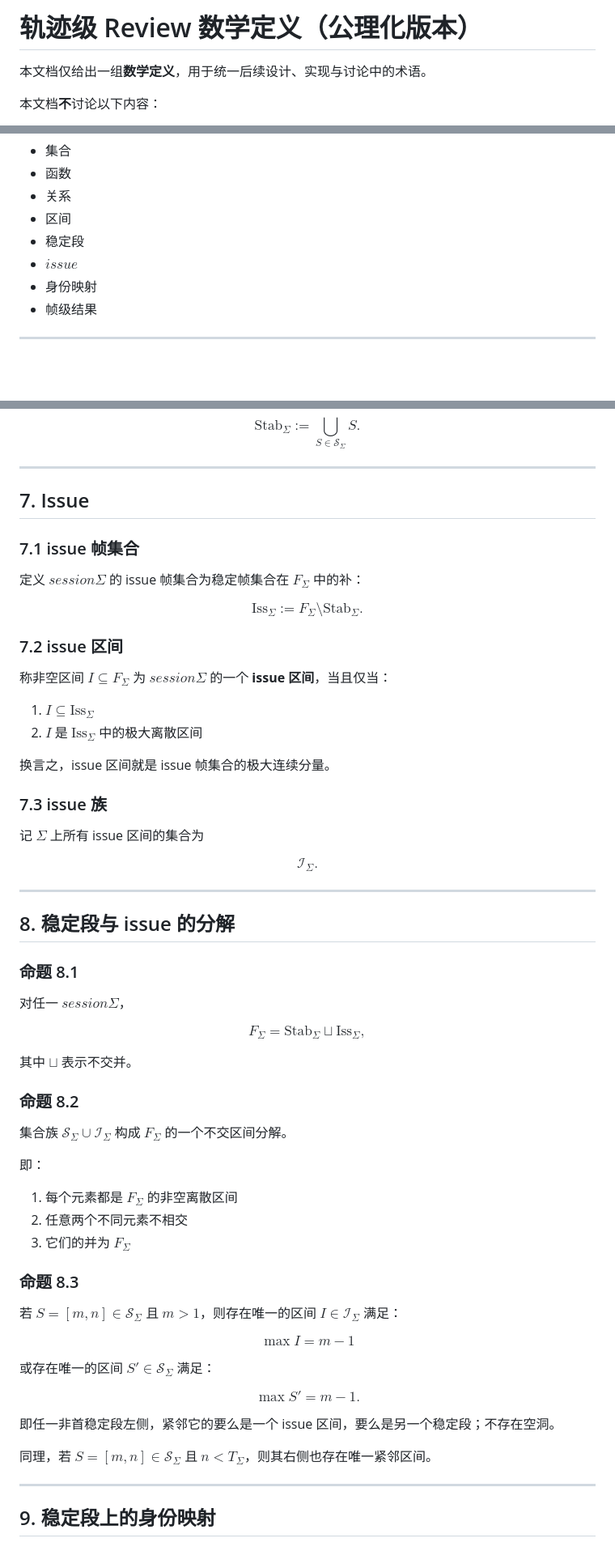
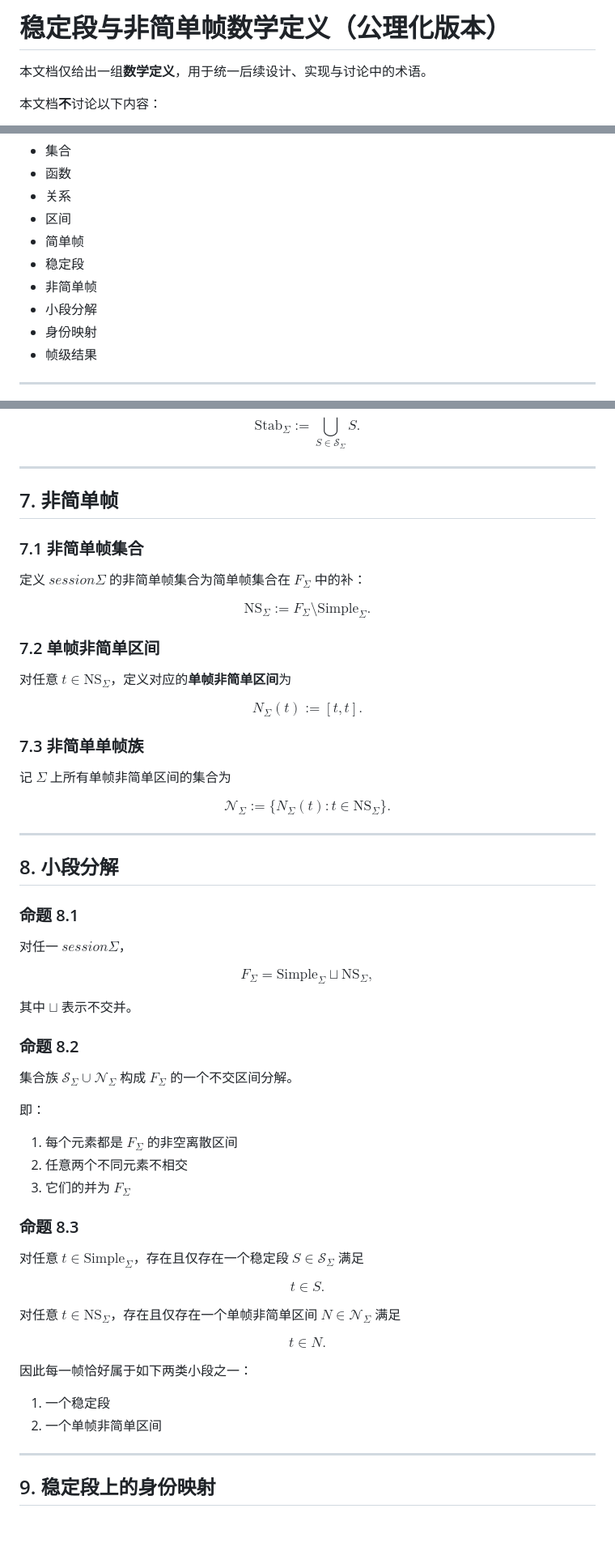
Before and after one commit to hlife0/ReID_data_annotation, a Markdown page: docs/STABLE_SEGMENT_MATHEMATICAL_DEFINITIONS.md, 3 parts joined by grey strips. Shown at 81% size. GitHub-like rendering; blank space fills up the shorter version.

Commit message:
Replace issue semantics with non-simple frame semantics

```diff
--- a/docs/ISSUE_TRAJECTORY_REVIEW_MATHEMATICAL_DEFINITIONS.md
+++ b/docs/STABLE_SEGMENT_MATHEMATICAL_DEFINITIONS.md
@@ -1,4 +1,4 @@
-# 轨迹级 Review 数学定义（公理化版本）
+# 稳定段与非简单帧数学定义（公理化版本）
 
 本文档仅给出一组**数学定义**，用于统一后续设计、实现与讨论中的术语。
 
@@ -17,8 +17,10 @@
 - 函数
 - 关系
 - 区间
+- 简单帧
 - 稳定段
-- $issue$
+- 非简单帧
+- 小段分解
 - 身份映射
 - 帧级结果
 
@@ -288,38 +290,39 @@ $$
 
 ---
 
-## 7. Issue
+## 7. 非简单帧
 
-### 7.1 issue 帧集合
+### 7.1 非简单帧集合
 
-定义 $session \Sigma$ 的 issue 帧集合为稳定帧集合在 $F_{\Sigma}$ 中的补：
+定义 $session \Sigma$ 的非简单帧集合为简单帧集合在 $F_{\Sigma}$ 中的补：
 
 $$
-\mathrm{Iss}_{\Sigma}
+\mathrm{NS}_{\Sigma}
 :=
-F_{\Sigma}\setminus \mathrm{Stab}_{\Sigma}.
+F_{\Sigma}\setminus \mathrm{Simple}_{\Sigma}.
 $$
 
-### 7.2 issue 区间
+### 7.2 单帧非简单区间
 
-称非空区间 $I\subseteq F_{\Sigma}$ 为 $session \Sigma$ 的一个 **issue 区间**，当且仅当：
-
-1. $I \subseteq \mathrm{Iss}_{\Sigma}$
-2. $I$ 是 $\mathrm{Iss}_{\Sigma}$ 中的极大离散区间
-
-换言之，issue 区间就是 issue 帧集合的极大连续分量。
-
-### 7.3 issue 族
-
-记 $\Sigma$ 上所有 issue 区间的集合为
+对任意 $t \in \mathrm{NS}_{\Sigma}$，定义对应的**单帧非简单区间**为
 
 $$
-\mathcal{I}_{\Sigma}.
+N_{\Sigma}(t) := [t,t].
+$$
+
+### 7.3 非简单单帧族
+
+记 $\Sigma$ 上所有单帧非简单区间的集合为
+
+$$
+\mathcal{N}_{\Sigma}
+:=
+\{N_{\Sigma}(t): t\in \mathrm{NS}_{\Sigma}\}.
 $$
 
 ---
 
-## 8. 稳定段与 issue 的分解
+## 8. 小段分解
 
 ### 命题 8.1
 
@@ -328,16 +331,16 @@ $$
 $$
 F_{\Sigma}
 =
-\mathrm{Stab}_{\Sigma}
+\mathrm{Simple}_{\Sigma}
 \sqcup
-\mathrm{Iss}_{\Sigma},
+\mathrm{NS}_{\Sigma},
 $$
 
 其中 $\sqcup$ 表示不交并。
 
 ### 命题 8.2
 
-集合族 $\mathcal{S}_{\Sigma}\cup \mathcal{I}_{\Sigma}$ 构成 $F_{\Sigma}$ 的一个不交区间分解。
+集合族 $\mathcal{S}_{\Sigma}\cup \mathcal{N}_{\Sigma}$ 构成 $F_{\Sigma}$ 的一个不交区间分解。
 
 即：
 
@@ -347,21 +350,22 @@ $$
 
 ### 命题 8.3
 
-若 $S=[m,n]\in\mathcal{S}_{\Sigma}$ 且 $m>1$，则存在唯一的区间 $I\in\mathcal{I}_{\Sigma}$ 满足：
+对任意 $t\in \mathrm{Simple}_{\Sigma}$，存在且仅存在一个稳定段 $S\in \mathcal{S}_{\Sigma}$ 满足
 
 $$
-\max I = m-1
+t\in S.
 $$
 
-或存在唯一的区间 $S' \in \mathcal{S}_{\Sigma}$ 满足：
+对任意 $t\in \mathrm{NS}_{\Sigma}$，存在且仅存在一个单帧非简单区间 $N\in \mathcal{N}_{\Sigma}$ 满足
 
 $$
-\max S' = m-1.
+t\in N.
 $$
 
-即任一非首稳定段左侧，紧邻它的要么是一个 issue 区间，要么是另一个稳定段；不存在空洞。
+因此每一帧恰好属于如下两类小段之一：
 
-同理，若 $S=[m,n]\in\mathcal{S}_{\Sigma}$ 且 $n<T_{\Sigma}$，则其右侧也存在唯一紧邻区间。
+1. 一个稳定段
+2. 一个单帧非简单区间
 
 ---
 
```
Also changed, not shown: other parts of docs/STABLE_SEGMENT_MATHEMATICAL_DEFINITIONS.md (+10 -12 lines).
